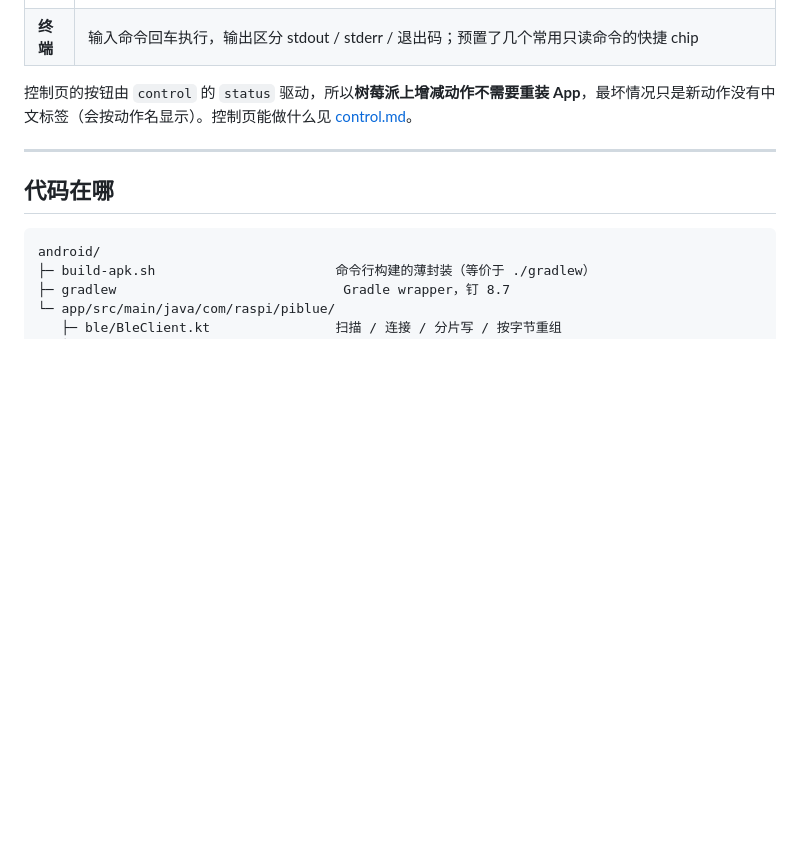
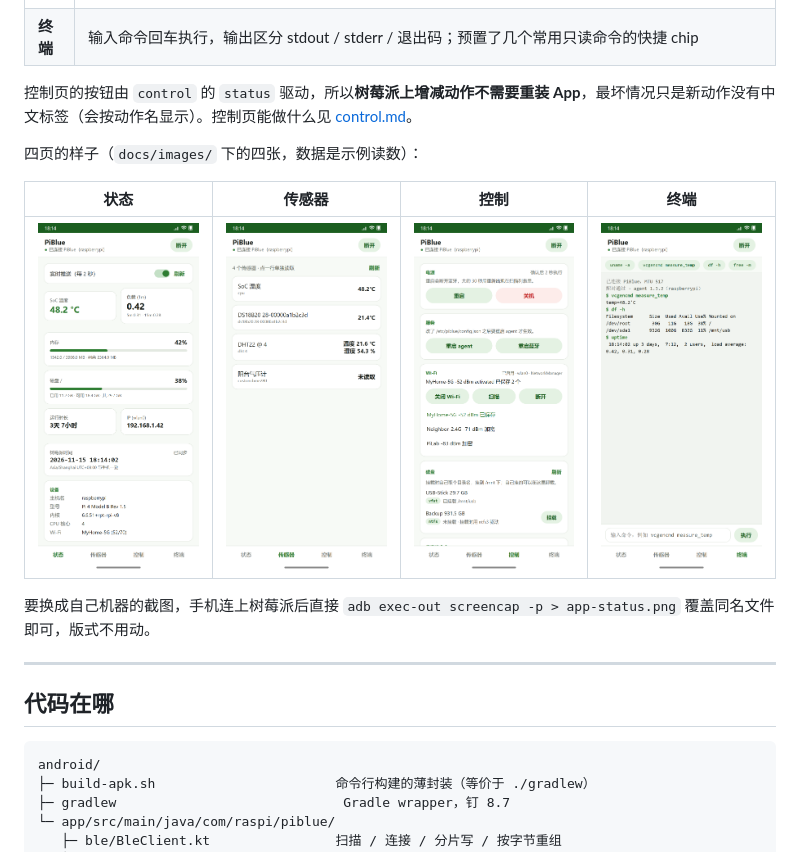
Before and after one commit to xiejx/piblue, a Markdown page: docs/android.md, the part around the change. Rendered like a GitHub page; pictures changed too: docs/images/app-control.png (added), docs/images/app-sensors.png (added), docs/images/app-status.png (added); blank space fills up the shorter version.

```diff
--- a/docs/android.md
+++ b/docs/android.md
@@ -153,6 +153,14 @@ App 只在第一次点"扫描并连接"时申请。
 
 控制页的按钮由 `control` 的 `status` 驱动，所以**树莓派上增减动作不需要重装 App**，最坏情况只是新动作没有中文标签（会按动作名显示）。控制页能做什么见 [control.md](control.md)。
 
+四页的样子（`docs/images/` 下的四张，数据是示例读数）：
+
+| 状态 | 传感器 | 控制 | 终端 |
+| --- | --- | --- | --- |
+| <img src="images/app-status.png" width="176" alt="状态页"> | <img src="images/app-sensors.png" width="176" alt="传感器页"> | <img src="images/app-control.png" width="176" alt="控制页"> | <img src="images/app-terminal.png" width="176" alt="终端页"> |
+
+要换成自己机器的截图，手机连上树莓派后直接 `adb exec-out screencap -p > app-status.png` 覆盖同名文件即可，版式不用动。
+
 ---
 
 ## 代码在哪
```
Also changed, not shown: README.md (+6 -0 lines).
